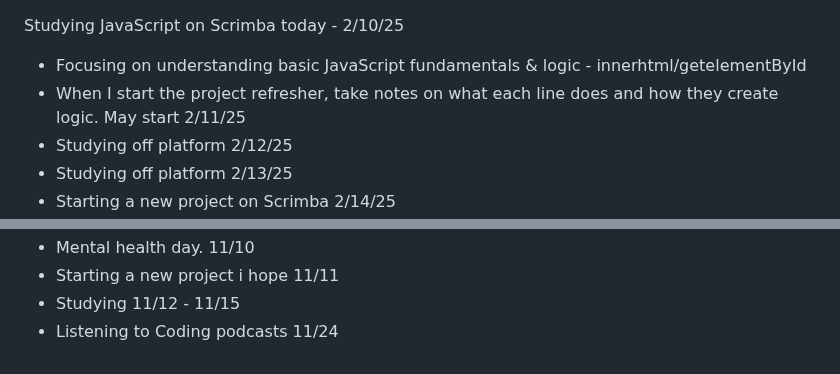
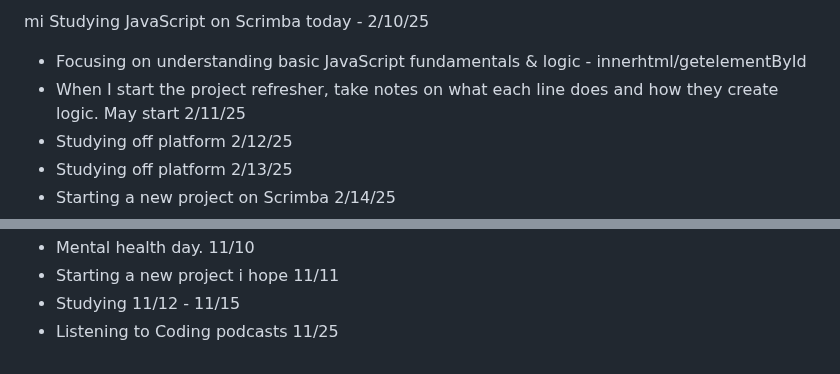
Before and after one commit to AbeDaDev/Journal-Notes, a Markdown page: notes.md, 2 parts joined by grey strips. Drawn GitHub-style.

```diff
--- a/notes.md
+++ b/notes.md
@@ -1,4 +1,4 @@
-
+mi
 Studying JavaScript on Scrimba today - 2/10/25
 
 - Focusing on understanding basic JavaScript fundamentals & logic - innerhtml/getelementById
@@ -145,4 +145,4 @@ Studying JavaScript on Scrimba today - 2/10/25
 - Mental health day. 11/10
 - Starting a new project i hope 11/11
 - Studying 11/12 - 11/15
-- Listening to Coding podcasts 11/24
+- Listening to Coding podcasts 11/25
```
